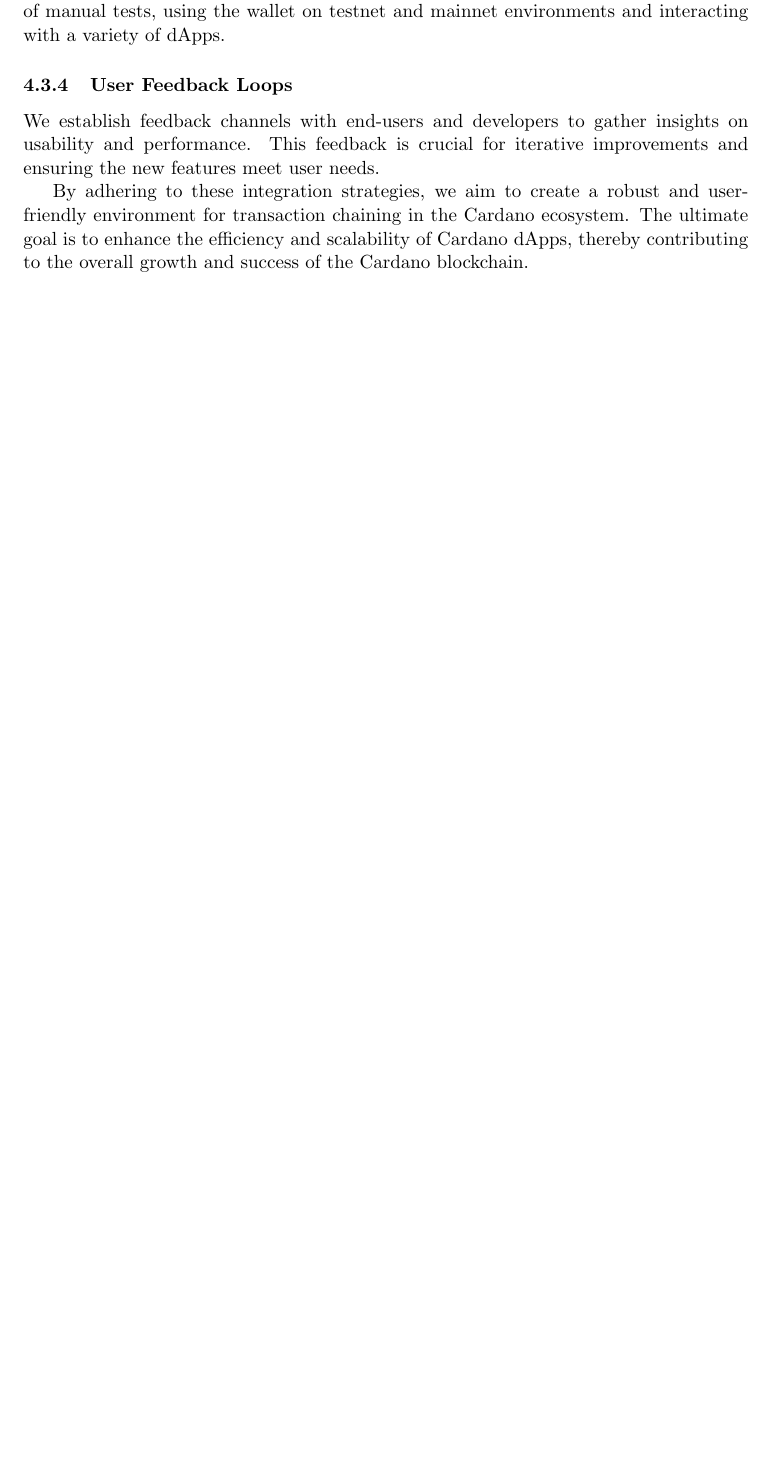
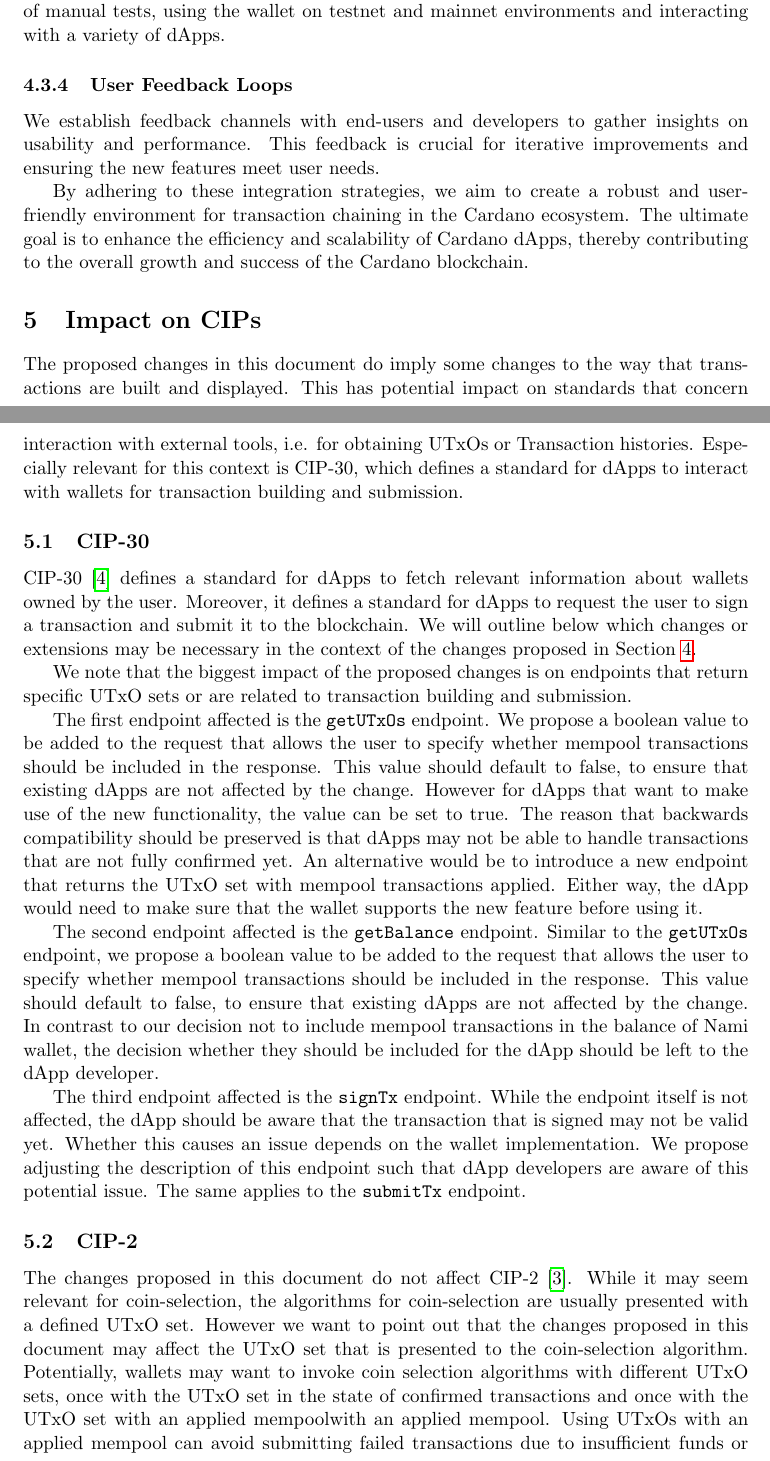
Before and after one commit to MuesliSwapTeam/muesliswap-transaction-chaining, a LaTeX document (report/main.tex): part of page 6 of 7 before the commit and two parts of pages 6 and 7 of 9 after it, the two joined at a grey line, cut so that both start at the same text, the shorter picture padded with empty space. Compiled offline with pdfLaTeX.

Commit message:
Add impact assessment on CIPs

```diff
--- a/report/main.tex
+++ b/report/main.tex
@@ -216,3 +217,48 @@ This feedback is crucial for iterative improvements and ensuring the new feature
 
 By adhering to these integration strategies, we aim to create a robust and user-friendly environment for transaction chaining in the Cardano ecosystem. The ultimate goal is to enhance the efficiency and scalability of Cardano dApps, thereby contributing to the overall growth and success of the Cardano blockchain.
 
+\section{Impact on CIPs}
+
+The proposed changes in this document do imply some changes to the way that transactions are built and displayed.
+This has potential impact on standards that concern interaction with external tools, i.e. for obtaining UTxOs or Transaction histories.
+Especially relevant for this context is CIP-30, which defines a standard for dApps to interact with wallets for transaction building and submission.
+
+\subsection{CIP-30}
+
+CIP-30 \cite{cip30} defines a standard for dApps to fetch relevant information about wallets owned by the user.
+Moreover, it defines a standard for dApps to request the user to sign a transaction and submit it to the blockchain.
+We will outline below which changes or extensions may be necessary in the context of the changes proposed in \cref{sec:devplan}.
+
+We note that the biggest impact of the proposed changes is on endpoints that return specific UTxO sets
+or are related to transaction building and submission.
+
+The first endpoint affected is the \texttt{getUTxOs} endpoint.
+We propose a boolean value to be added to the request that allows the user to specify whether mempool transactions should be included in the response.
+This value should default to false, to ensure that existing dApps are not affected by the change.
+However for dApps that want to make use of the new functionality, the value can be set to true.
+The reason that backwards compatibility should be preserved is that dApps may not be able to handle transactions that are not fully confirmed yet.
+An alternative would be to introduce a new endpoint that returns the UTxO set with mempool transactions applied.
+Either way, the dApp would need to make sure that the wallet supports the new feature before using it.
+
+The second endpoint affected is the \texttt{getBalance} endpoint.
+Similar to the \texttt{getUTxOs} endpoint, we propose a boolean value to be added to the request that allows the user to specify whether mempool transactions should be included in the response.
+This value should default to false, to ensure that existing dApps are not affected by the change.
+In contrast to our decision not to include mempool transactions in the balance of Nami wallet, the decision whether they should be included for the dApp
+should be left to the dApp developer.
+
+The third endpoint affected is the \texttt{signTx} endpoint.
+While the endpoint itself is not affected, the dApp should be aware that the transaction that is signed may not be valid yet.
+Whether this causes an issue depends on the wallet implementation.
+We propose adjusting the description of this endpoint such that dApp developers are aware of this potential issue.
+The same applies to the \texttt{submitTx} endpoint.
+
+\subsection{CIP-2}
+
+The changes proposed in this document do not affect CIP-2 \cite{cip2}.
+While it may seem relevant for coin-selection, the algorithms for coin-selection are
+usually presented with a defined UTxO set.
+However we want to point out that the changes proposed in this document may affect the UTxO set that is presented to the coin-selection algorithm.
+Potentially, wallets may want to invoke coin selection algorithms with different UTxO sets,
+once with the UTxO set in the state of confirmed transactions and once with the UTxO set with an applied mempoolwith an applied mempool.
+Using UTxOs with an applied mempool can avoid submitting failed transactions due to insufficient funds
+or re-spending UTxOs that are already spent in the mempool.
```
Also changed, not shown: report/references.bib (+2 -1 lines), report/main.pdf, report/main.tex (7 more changed lines).
